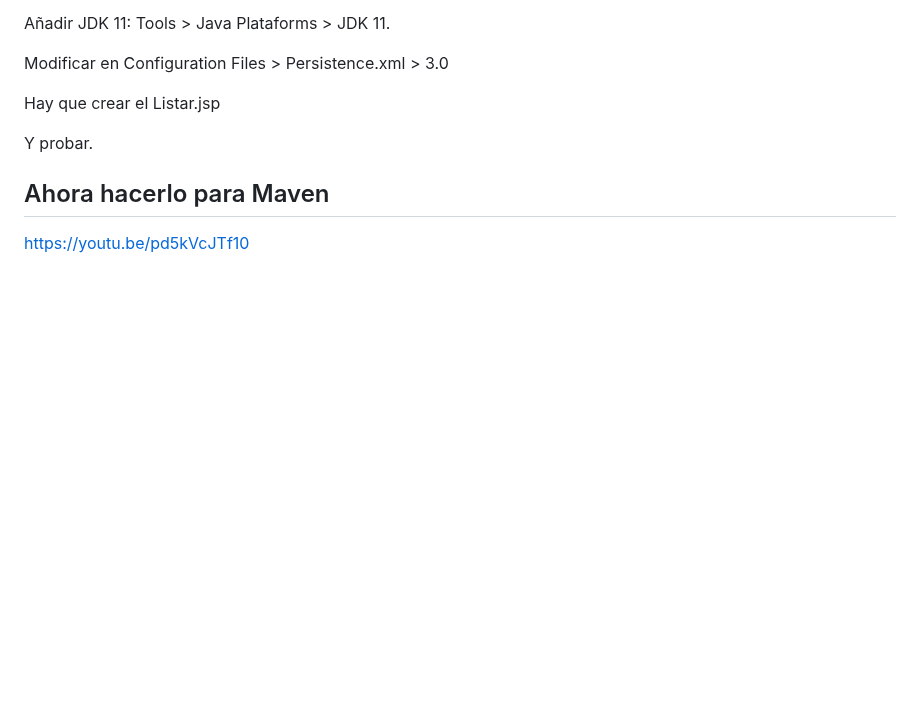
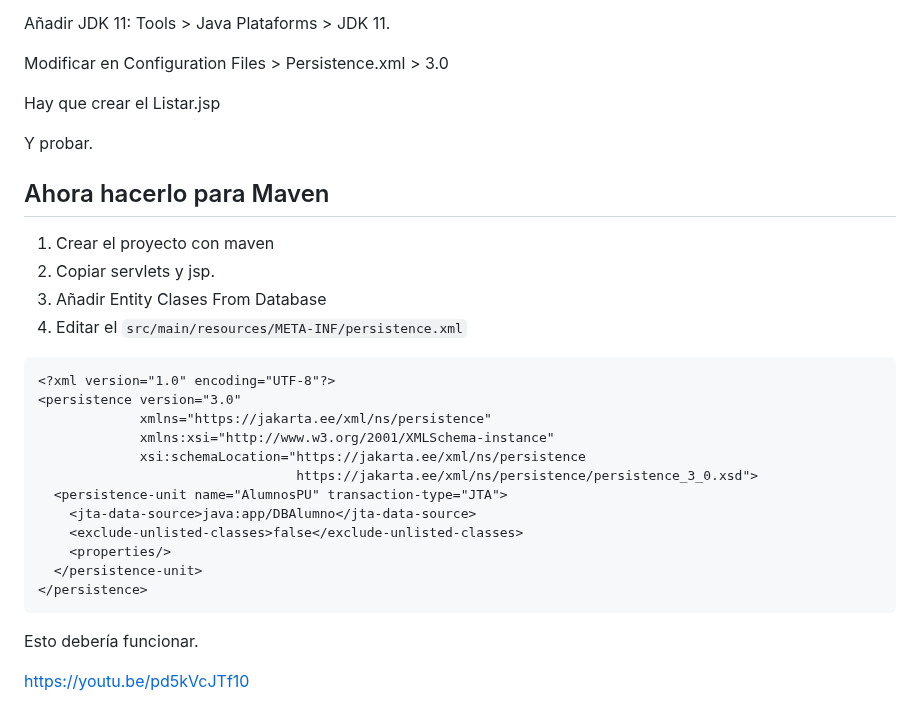
Before and after one commit to martinvarela206/BackEnd-3, a Markdown page: Docs/Clase 07 - Persistencia.md, the part around the change. Rendered like a GitHub page; blank space fills up the shorter version.

Commit message:
add: Pasar el proyecto de Persistence a Maven

````diff
--- a/Docs/Clase 07 - Persistencia.md
+++ b/Docs/Clase 07 - Persistencia.md
@@ -80,4 +80,26 @@ Y probar.
 
 ## Ahora hacerlo para Maven
 
+1. Crear el proyecto con maven
+2. Copiar servlets y jsp.
+3. Añadir Entity Clases From Database
+4. Editar el `src/main/resources/META-INF/persistence.xml`
+
+```xml
+<?xml version="1.0" encoding="UTF-8"?>
+<persistence version="3.0"
+             xmlns="https://jakarta.ee/xml/ns/persistence"
+             xmlns:xsi="http://www.w3.org/2001/XMLSchema-instance"
+             xsi:schemaLocation="https://jakarta.ee/xml/ns/persistence
+                                 https://jakarta.ee/xml/ns/persistence/persistence_3_0.xsd">
+  <persistence-unit name="AlumnosPU" transaction-type="JTA">
+    <jta-data-source>java:app/DBAlumno</jta-data-source>
+    <exclude-unlisted-classes>false</exclude-unlisted-classes>
+    <properties/>
+  </persistence-unit>
+</persistence>
+```
+
+Esto debería funcionar.
+
 <https://youtu.be/pd5kVcJTf10>
````
